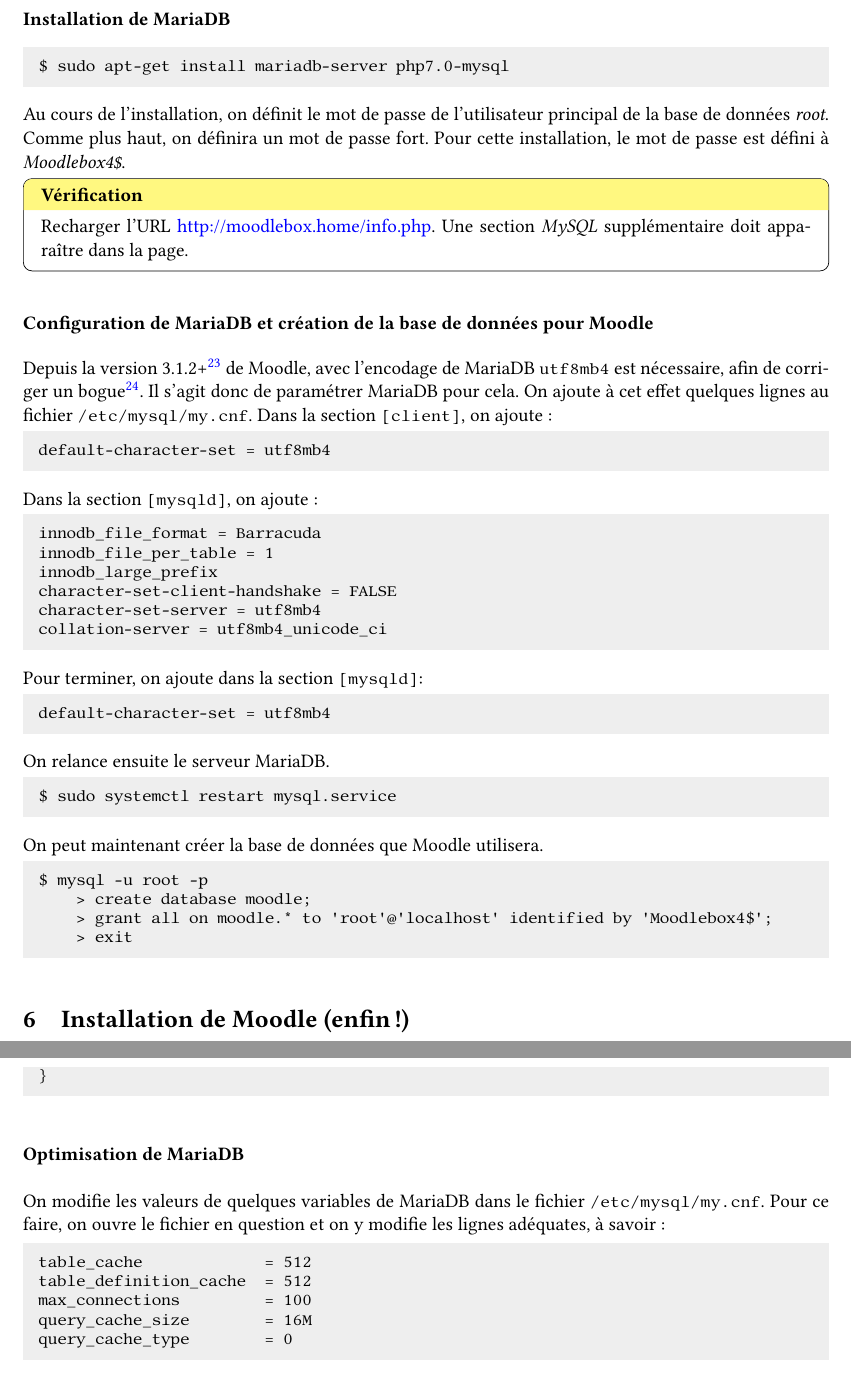
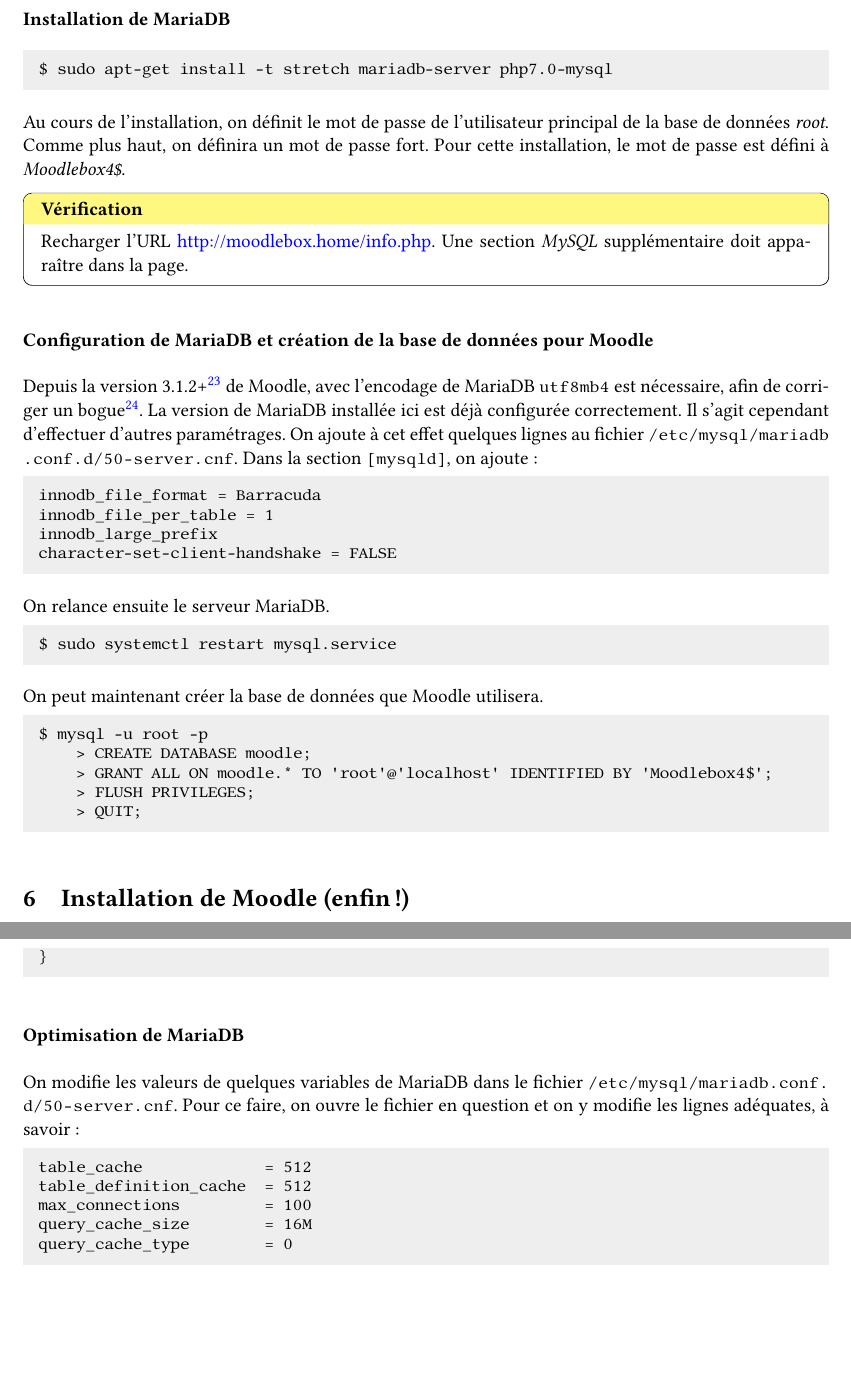
Before and after one commit to moodlebox/moodlebox, a LaTeX document (doc/Moodlebox.tex): two parts of pages 11 and 19 of 20, joined at a grey line, cut so that both start at the same text, the shorter picture padded with empty space. The pictures show the PDF file doc/Moodlebox.pdf that the author committed with the source.

Commit message:
Prepare release 1.6.2

```diff
--- a/doc/Moodlebox.tex
+++ b/doc/Moodlebox.tex
@@ -497,7 +497,7 @@
 \subsubsection{Installation de MariaDB}
 
 \begin{lstlisting}[language=bash]
-$ sudo apt-get install mariadb-server php7.0-mysql
+$ sudo apt-get install -t stretch mariadb-server php7.0-mysql
 \end{lstlisting}
 
 Au cours de l'installation, on définit le mot de passe de l'utilisateur principal de la base de données \emph{root}. Comme plus haut,  on définira un mot de passe fort. Pour cette installation, le mot de passe est défini à \emph{Moodlebox4\$}.
@@ -508,22 +508,12 @@
 
 \subsubsection{Configuration de MariaDB et création de la base de données pour Moodle}
 
-Depuis la version 3.1.2+\footnote{Version du début du mois de mars 2017.} de Moodle, avec l'encodage de MariaDB \lstinline{utf8mb4} est nécessaire, afin de corriger un bogue\footnote{Voir \url{https://tracker.moodle.org/browse/MDL-48228}.}. Il s'agit donc de paramétrer MariaDB pour cela. On ajoute à cet effet quelques lignes au fichier \lstinline{/etc/mysql/my.cnf}. Dans la section \lstinline{[client]}, on ajoute:
-\begin{lstlisting}[language=bash]
-default-character-set = utf8mb4
-\end{lstlisting}
-Dans la section \lstinline{[mysqld]}, on ajoute:
+Depuis la version 3.1.2+\footnote{Version du début du mois de mars 2017.} de Moodle, avec l'encodage de MariaDB \lstinline{utf8mb4} est nécessaire, afin de corriger un bogue\footnote{Voir \url{https://tracker.moodle.org/browse/MDL-48228}.}. La version de MariaDB installée ici est déjà configurée correctement. Il s'agit cependant d'effectuer d'autres paramétrages. On ajoute à cet effet quelques lignes au fichier \lstinline{/etc/mysql/mariadb.conf.d/50-server.cnf}. Dans la section \lstinline{[mysqld]}, on ajoute:
 \begin{lstlisting}[language=bash]
 innodb_file_format = Barracuda
 innodb_file_per_table = 1
 innodb_large_prefix
 character-set-client-handshake = FALSE
-character-set-server = utf8mb4
-collation-server = utf8mb4_unicode_ci
-\end{lstlisting}
-Pour terminer, on ajoute dans la section \lstinline{[mysqld]}:
-\begin{lstlisting}[language=bash]
-default-character-set = utf8mb4
 \end{lstlisting}
 
 On relance ensuite le serveur MariaDB.
@@ -535,9 +525,10 @@
 
 \begin{lstlisting}[language=bash]
 $ mysql -u root -p
-    > create database moodle;
-    > grant all on moodle.* to 'root'@'localhost' identified by 'Moodlebox4$';
-    > exit
+    > CREATE DATABASE moodle;
+    > GRANT ALL ON moodle.* TO 'root'@'localhost' IDENTIFIED BY 'Moodlebox4$';
+    > FLUSH PRIVILEGES;
+    > QUIT;
 \end{lstlisting}
 
 \section{Installation de Moodle (enfin!)}
@@ -827,10 +818,7 @@
 
 \subsubsection{Optimisation de MariaDB}
 
-On modifie les valeurs de quelques variables de MariaDB dans le fichier \lstinline{/etc/mysql/my.cnf}. Pour ce faire, on ouvre le fichier en question
-%\begin{lstlisting}[language=bash]
-%$ sudo nano /etc/mysql/my.cnf
-%\end{lstlisting}
+On modifie les valeurs de quelques variables de MariaDB dans le fichier \lstinline{/etc/mysql/mariadb.conf.d/50-server.cnf}. Pour ce faire, on ouvre le fichier en question
 et on y modifie les lignes adéquates, à savoir:
 \begin{lstlisting}[language=bash]
 table_cache             = 512
```
Also changed, not shown: README.md, doc/Moodlebox.pdf, doc/Moodlebox.tex (2 more changed lines), 2 other files.
